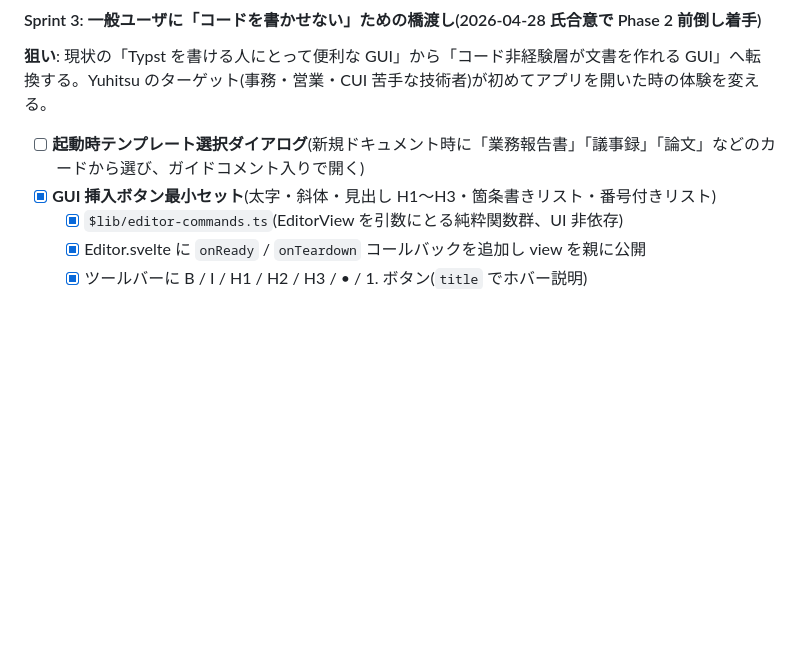
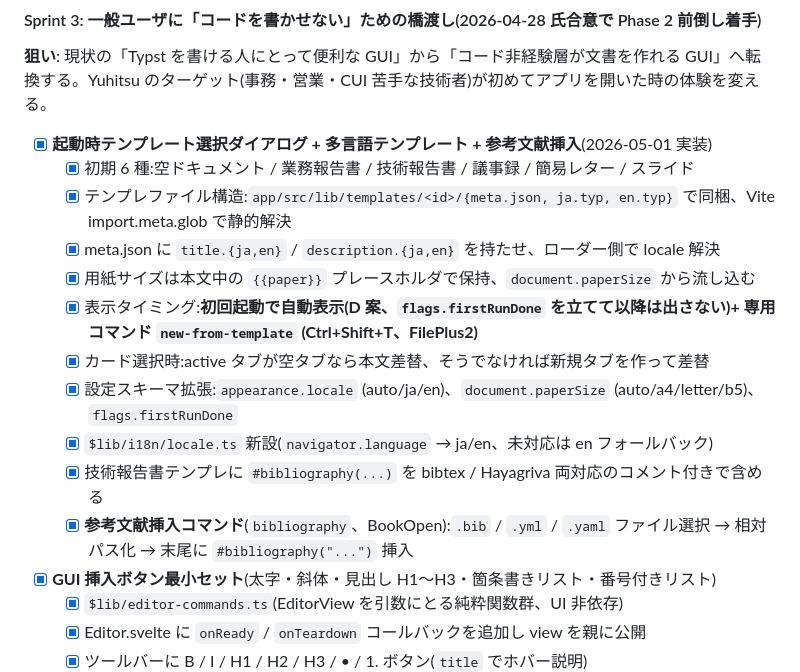
Before and after one commit to barewalker/yuhitsu, a Markdown page: PROGRESS.md, the part around one of its changes. GitHub-like rendering; blank space fills up the shorter version.

```diff
--- a/PROGRESS.md
+++ b/PROGRESS.md
@@ -143,7 +143,17 @@ Typstudio fork 路線 vs ゼロスタート路線の判断材料を集め、技
 
 #### Sprint 3: 一般ユーザに「コードを書かせない」ための橋渡し(2026-04-28 氏合意で Phase 2 前倒し着手)
 **狙い**: 現状の「Typst を書ける人にとって便利な GUI」から「コード非経験層が文書を作れる GUI」へ転換する。Yuhitsu のターゲット(事務・営業・CUI 苦手な技術者)が初めてアプリを開いた時の体験を変える。
-- [ ] **起動時テンプレート選択ダイアログ**(新規ドキュメント時に「業務報告書」「議事録」「論文」などのカードから選び、ガイドコメント入りで開く)
+- [x] **起動時テンプレート選択ダイアログ + 多言語テンプレート + 参考文献挿入**(2026-05-01 実装)
+  - [x] 初期 6 種:空ドキュメント / 業務報告書 / 技術報告書 / 議事録 / 簡易レター / スライド
+  - [x] テンプレファイル構造:`app/src/lib/templates/<id>/{meta.json, ja.typ, en.typ}` で同梱、Vite import.meta.glob で静的解決
+  - [x] meta.json に `title.{ja,en}` / `description.{ja,en}` を持たせ、ローダー側で locale 解決
+  - [x] 用紙サイズは本文中の `{{paper}}` プレースホルダで保持、`document.paperSize` から流し込む
+  - [x] 表示タイミング:**初回起動で自動表示(D 案、`flags.firstRunDone` を立てて以降は出さない)+ 専用コマンド `new-from-template` (Ctrl+Shift+T、FilePlus2)**
+  - [x] カード選択時:active タブが空タブなら本文差替、そうでなければ新規タブを作って差替
+  - [x] 設定スキーマ拡張:`appearance.locale` (auto/ja/en)、`document.paperSize` (auto/a4/letter/b5)、`flags.firstRunDone`
+  - [x] `$lib/i18n/locale.ts` 新設(`navigator.language` → ja/en、未対応は en フォールバック)
+  - [x] 技術報告書テンプレに `#bibliography(...)` を bibtex / Hayagriva 両対応のコメント付きで含める
+  - [x] **参考文献挿入コマンド**(`bibliography`、BookOpen):`.bib` / `.yml` / `.yaml` ファイル選択 → 相対パス化 → 末尾に `#bibliography("...")` 挿入
 - [x] **GUI 挿入ボタン最小セット**(太字・斜体・見出し H1〜H3・箇条書きリスト・番号付きリスト)
   - [x] `$lib/editor-commands.ts`(EditorView を引数にとる純粋関数群、UI 非依存)
   - [x] Editor.svelte に `onReady` / `onTeardown` コールバックを追加し view を親に公開
```
Also changed, not shown: other parts of PROGRESS.md (+26 -1 lines).
